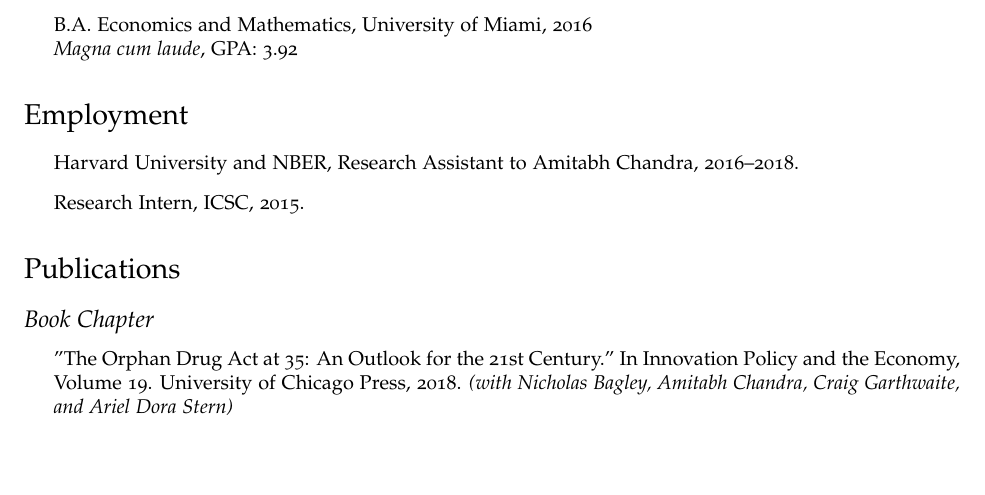
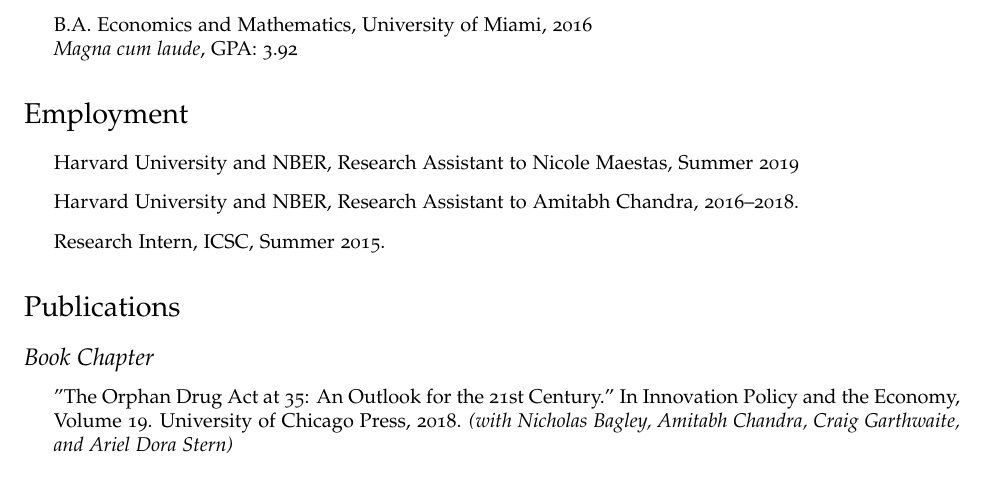
Before and after one commit to bberger94/cv, a LaTeX CV (cv.tex): part of the page, cut so that both start at the same text, the shorter picture padded with empty space. Compiled offline with pdfLaTeX.

Commit message:
Added nicole job

```diff
--- a/cv.tex
+++ b/cv.tex
@@ -113,8 +113,9 @@
 \section*{Employment}
 
 \begin{itemize}
+\item Harvard University and NBER, Research Assistant to Nicole Maestas, Summer 2019
 \item Harvard University and NBER, Research Assistant to Amitabh Chandra, 2016--2018.
-\item Research Intern, ICSC, 2015.
+\item Research Intern, ICSC, Summer 2015.
 \end{itemize}
 
 
```
Also changed, not shown: cv.pdf.
